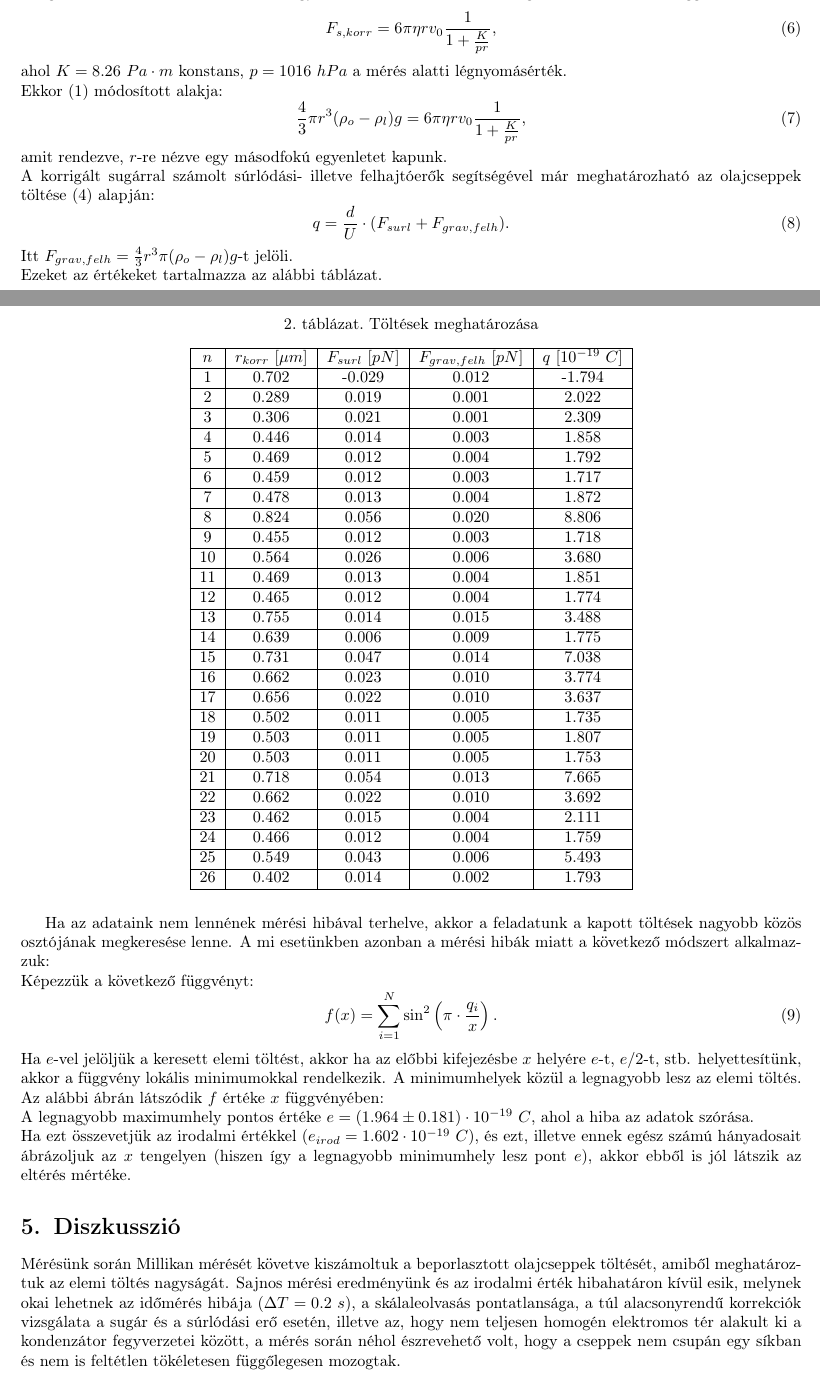
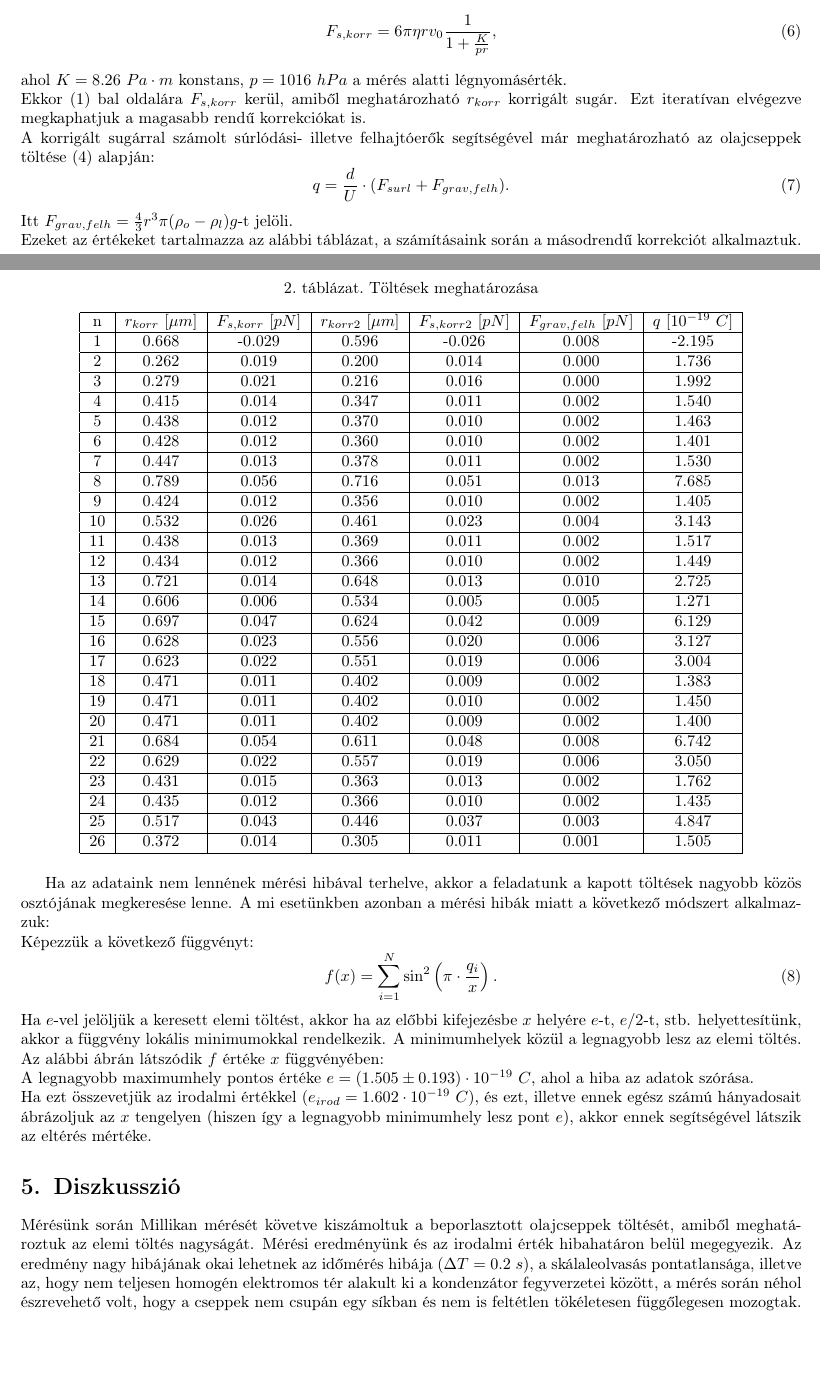
Before and after one commit to kortefaidora/modfizlab-millikan, a LaTeX document (millikan.tex): two parts of pages 3 and 4 of 6, joined at a grey line, cut so that both start at the same text, the shorter picture padded with empty space. Compiled offline with pdfLaTeX.

Commit message:
Add files via upload

```diff
--- a/millikan.tex
+++ b/millikan.tex
@@ -132,51 +132,47 @@ A Stokes-féle súrlódás (1)-ben használt alakja csak akkor használható, ha
 F_{s,korr}=6\pi\eta r v_0\frac{1}{1+\frac{K}{pr}},
 \end{equation}
 ahol $K=8.26\ Pa\cdot m$ konstans, $p=1016\ hPa$ a mérés alatti légnyomásérték.\\
-Ekkor (1) módosított alakja:
-\begin{equation}
-\frac{4}{3}\pi r^3(\rho_o-\rho_l)g=6\pi\eta r v_0\frac{1}{1+\frac{K}{pr}},
-\end{equation}
-amit rendezve, $r$-re nézve egy másodfokú egyenletet kapunk.\\
+Ekkor (1) bal oldalára $F_{s,korr}$ kerül, amiből meghatározható $r_{korr}$ korrigált sugár. Ezt iteratívan elvégezve megkaphatjuk a magasabb rendű korrekciókat is.\\
 A korrigált sugárral számolt súrlódási- illetve felhajtóerők segítségével már meghatározható az olajcseppek töltése (4) alapján:
 \begin{equation}
 q=\frac{d}{U}\cdot(F_{surl}+F_{grav,felh}).
 \end{equation}
 Itt $F_{grav,felh}=\frac{4}{3}r^3\pi(\rho_o-\rho_l)g$-t jelöli.\\
-Ezeket az értékeket tartalmazza az alábbi táblázat.\newpage
+Ezeket az értékeket tartalmazza az alábbi táblázat, a számításaink során a másodrendű korrekciót alkalmaztuk.\newpage
 \begin{table}[h!]\centering
 	\caption{Töltések meghatározása}
 	%	\label{tab: 1. táblázat}
 	\vspace{0.3cm}
-	\begin{tabular}{|c|c|c|c|c|}
+	\begin{tabular}{|c|c|c|c|c|c|c|}
 
 		\hline
-		$n$ & $r_{korr}\ [\mu m]$ & $F_{surl}\ [pN] $& $F_{grav,felh}\ [pN]$ & $q\ [10^{-19}\ C]$ \\ \hline
-		1 & 0.702 & -0.029 & 0.012 & -1.794 \\ \hline
-		2 & 0.289 & 0.019 & 0.001 & 2.022 \\ \hline
-		3 & 0.306 & 0.021 & 0.001 & 2.309 \\ \hline
-		4 & 0.446 & 0.014 & 0.003 & 1.858 \\ \hline
-		5 & 0.469 & 0.012 & 0.004 & 1.792 \\ \hline
-		6 & 0.459 & 0.012 & 0.003 & 1.717 \\ \hline
-		7 & 0.478 & 0.013 & 0.004 & 1.872 \\ \hline
-		8 & 0.824 & 0.056 & 0.020 & 8.806 \\ \hline
-		9 & 0.455 & 0.012 & 0.003 & 1.718 \\ \hline
-		10 & 0.564 & 0.026 & 0.006 & 3.680 \\ \hline
-		11 & 0.469 & 0.013 & 0.004 & 1.851 \\ \hline
-		12 & 0.465 & 0.012 & 0.004 & 1.774 \\ \hline
-		13 & 0.755 & 0.014 & 0.015 & 3.488 \\ \hline
-		14 & 0.639 & 0.006 & 0.009 & 1.775 \\ \hline
-		15 & 0.731 & 0.047 & 0.014 & 7.038 \\ \hline
-		16 & 0.662 & 0.023 & 0.010 & 3.774 \\ \hline
-		17 & 0.656 & 0.022 & 0.010 & 3.637 \\ \hline
-		18 & 0.502 & 0.011 & 0.005 & 1.735 \\ \hline
-		19 & 0.503 & 0.011 & 0.005 & 1.807 \\ \hline
-		20 & 0.503 & 0.011 & 0.005 & 1.753 \\ \hline
-		21 & 0.718 & 0.054 & 0.013 & 7.665 \\ \hline
-		22 & 0.662 & 0.022 & 0.010 & 3.692 \\ \hline
-		23 & 0.462 & 0.015 & 0.004 & 2.111 \\ \hline
-		24 & 0.466 & 0.012 & 0.004 & 1.759 \\ \hline
-		25 & 0.549 & 0.043 & 0.006 & 5.493 \\ \hline
-		26 & 0.402 & 0.014 & 0.002 & 1.793 \\ \hline
+		n & $r_{korr}\ [\mu m]$ & $F_{s,korr}\ [pN]$ & $r_{korr2}\ [\mu m]$ & $F_{s,korr2}\ [pN]$  & $F_{grav,felh}\ [pN]$ & $q\ [10^{-19}\ C]$ \\ \hline
+		1 & 0.668 & -0.029 & 0.596 & -0.026 & 0.008 & -2.195 \\ \hline
+		2 & 0.262 & 0.019 & 0.200 & 0.014 & 0.000 & 1.736 \\ \hline
+		3 & 0.279 & 0.021 & 0.216 & 0.016 & 0.000 & 1.992 \\ \hline
+		4 & 0.415 & 0.014 & 0.347 & 0.011 & 0.002 & 1.540 \\ \hline
+		5 & 0.438 & 0.012 & 0.370 & 0.010 & 0.002 & 1.463 \\ \hline
+		6 & 0.428 & 0.012 & 0.360 & 0.010 & 0.002 & 1.401 \\ \hline
+		7 & 0.447 & 0.013 & 0.378 & 0.011 & 0.002 & 1.530 \\ \hline
+		8 & 0.789 & 0.056 & 0.716 & 0.051 & 0.013 & 7.685 \\ \hline
+		9 & 0.424 & 0.012 & 0.356 & 0.010 & 0.002 & 1.405 \\ \hline
+		10 & 0.532 & 0.026 & 0.461 & 0.023 & 0.004 & 3.143 \\ \hline
+		11 & 0.438 & 0.013 & 0.369 & 0.011 & 0.002 & 1.517 \\ \hline
+		12 & 0.434 & 0.012 & 0.366 & 0.010 & 0.002 & 1.449 \\ \hline
+		13 & 0.721 & 0.014 & 0.648 & 0.013 & 0.010 & 2.725 \\ \hline
+		14 & 0.606 & 0.006 & 0.534 & 0.005 & 0.005 & 1.271 \\ \hline
+		15 & 0.697 & 0.047 & 0.624 & 0.042 & 0.009 & 6.129 \\ \hline
+		16 & 0.628 & 0.023 & 0.556 & 0.020 & 0.006 & 3.127 \\ \hline
+		17 & 0.623 & 0.022 & 0.551 & 0.019 & 0.006 & 3.004 \\ \hline
+		18 & 0.471 & 0.011 & 0.402 & 0.009 & 0.002 & 1.383 \\ \hline
+		19 & 0.471 & 0.011 & 0.402 & 0.010 & 0.002 & 1.450 \\ \hline
+		20 & 0.471 & 0.011 & 0.402 & 0.009 & 0.002 & 1.400 \\ \hline
+		21 & 0.684 & 0.054 & 0.611 & 0.048 & 0.008 & 6.742 \\ \hline
+		22 & 0.629 & 0.022 & 0.557 & 0.019 & 0.006 & 3.050 \\ \hline
+		23 & 0.431 & 0.015 & 0.363 & 0.013 & 0.002 & 1.762 \\ \hline
+		24 & 0.435 & 0.012 & 0.366 & 0.010 & 0.002 & 1.435 \\ \hline
+		25 & 0.517 & 0.043 & 0.446 & 0.037 & 0.003 & 4.847 \\ \hline
+		26 & 0.372 & 0.014 & 0.305 & 0.011 & 0.001 & 1.505 \\ \hline
 	\end{tabular}
 
 \end{table}
@@ -192,15 +188,15 @@ Az alábbi ábrán látszódik $f$ értéke $x$ függvényében:
 	\caption{$f(x)$ grafikon}
 	\includegraphics[width=18cm]{mill_scaled.png}
 \end{figure}\\
-A legnagyobb maximumhely pontos értéke $e=(1.964\pm0.181)\cdot 10^{-19}\ C$, ahol a hiba az adatok szórása.\\
-Ha ezt összevetjük az irodalmi értékkel ($e_{irod}=1.602\cdot 10^{-19}\ C$), és ezt, illetve ennek egész számú hányadosait ábrázoljuk az $x$ tengelyen (hiszen így a legnagyobb minimumhely lesz pont $e$), akkor ebből is jól látszik az eltérés mértéke.
+A legnagyobb maximumhely pontos értéke $e=(1.505\pm0.193)\cdot 10^{-19}\ C$, ahol a hiba az adatok szórása.\\
+Ha ezt összevetjük az irodalmi értékkel ($e_{irod}=1.602\cdot 10^{-19}\ C$), és ezt, illetve ennek egész számú hányadosait ábrázoljuk az $x$ tengelyen (hiszen így a legnagyobb minimumhely lesz pont $e$), akkor ennek segítségével látszik az eltérés mértéke.
 \begin{figure}[h!]\centering
 	\caption{$f(x)$ grafikon}
 	\includegraphics[width=18cm]{mill_charge.png}
 \end{figure}
 
 \section{Diszkusszió}
-Mérésünk során Millikan mérését követve kiszámoltuk a beporlasztott olajcseppek töltését, amiből meghatároztuk az elemi töltés nagyságát. Sajnos mérési eredményünk és az irodalmi érték hibahatáron kívül esik, melynek okai lehetnek az időmérés hibája ($\Delta T=0.2\ s$), a skálaleolvasás pontatlansága, a túl alacsonyrendű korrekciók vizsgálata a sugár és a súrlódási erő esetén, illetve az, hogy nem teljesen homogén elektromos tér alakult ki a kondenzátor fegyverzetei között, a mérés során néhol észrevehető volt, hogy a cseppek nem csupán egy síkban és nem is feltétlen tökéletesen függőlegesen mozogtak.
+Mérésünk során Millikan mérését követve kiszámoltuk a beporlasztott olajcseppek töltését, amiből meghatároztuk az elemi töltés nagyságát. Mérési eredményünk és az irodalmi érték hibahatáron belül megegyezik. Az eredmény nagy hibájának okai lehetnek az időmérés hibája ($\Delta T=0.2\ s$), a skálaleolvasás pontatlansága, illetve az, hogy nem teljesen homogén elektromos tér alakult ki a kondenzátor fegyverzetei között, a mérés során néhol észrevehető volt, hogy a cseppek nem csupán egy síkban és nem is feltétlen tökéletesen függőlegesen mozogtak.
 
 \section{Források}
 [1] Kovács György: 2. Az elemi töltés meghatározása
```
